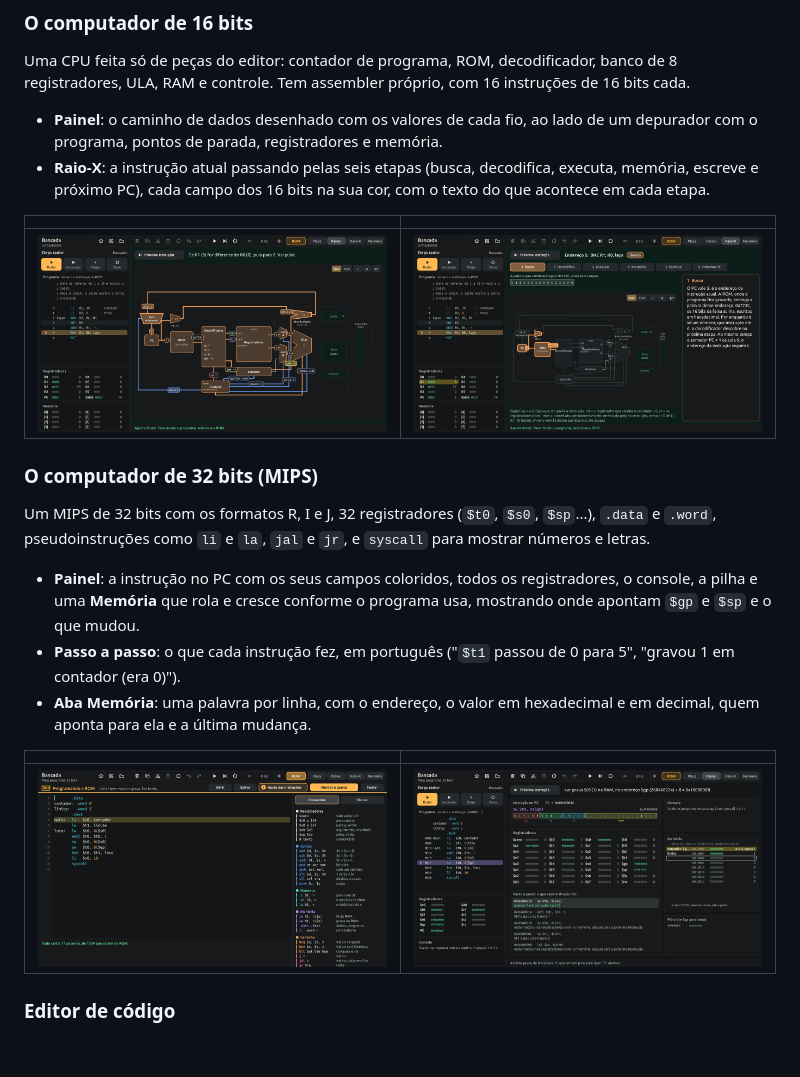
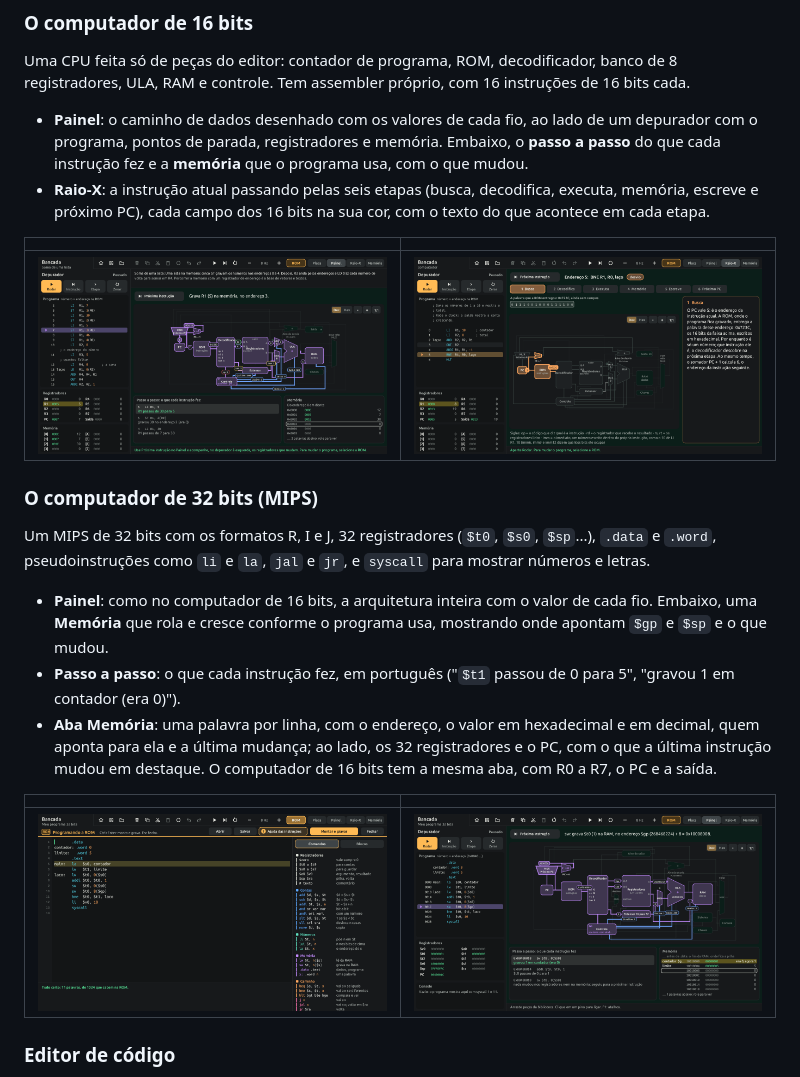
Before and after one commit to RildoEstacioS/Bancada, a Markdown page: README.md, the part around the change. GitHub-like rendering; pictures changed too: docs/prints/mips-memoria.png, docs/prints/painel-16.png; blank space fills up the shorter version.

```diff
--- a/README.md
+++ b/README.md
@@ -81,7 +81,7 @@ Os exemplos são só para ver: as chaves e botões funcionam, mas o circuito nã
 
 Uma CPU feita só de peças do editor: contador de programa, ROM, decodificador, banco de 8 registradores, ULA, RAM e controle. Tem assembler próprio, com 16 instruções de 16 bits cada.
 
-- **Painel**: o caminho de dados desenhado com os valores de cada fio, ao lado de um depurador com o programa, pontos de parada, registradores e memória.
+- **Painel**: o caminho de dados desenhado com os valores de cada fio, ao lado de um depurador com o programa, pontos de parada, registradores e memória. Embaixo, o **passo a passo** do que cada instrução fez e a **memória** que o programa usa, com o que mudou.
 - **Raio-X**: a instrução atual passando pelas seis etapas (busca, decodifica, executa, memória, escreve e próximo PC), cada campo dos 16 bits na sua cor, com o texto do que acontece em cada etapa.
 
 | | |
@@ -92,9 +92,9 @@ Uma CPU feita só de peças do editor: contador de programa, ROM, decodificador,
 
 Um MIPS de 32 bits com os formatos R, I e J, 32 registradores (`$t0`, `$s0`, `$sp`...), `.data` e `.word`, pseudoinstruções como `li` e `la`, `jal` e `jr`, e `syscall` para mostrar números e letras.
 
-- **Painel**: a instrução no PC com os seus campos coloridos, todos os registradores, o console, a pilha e uma **Memória** que rola e cresce conforme o programa usa, mostrando onde apontam `$gp` e `$sp` e o que mudou.
+- **Painel**: como no computador de 16 bits, a arquitetura inteira com o valor de cada fio. Embaixo, uma **Memória** que rola e cresce conforme o programa usa, mostrando onde apontam `$gp` e `$sp` e o que mudou.
 - **Passo a passo**: o que cada instrução fez, em português ("`$t1` passou de 0 para 5", "gravou 1 em contador (era 0)").
-- **Aba Memória**: uma palavra por linha, com o endereço, o valor em hexadecimal e em decimal, quem aponta para ela e a última mudança.
+- **Aba Memória**: uma palavra por linha, com o endereço, o valor em hexadecimal e em decimal, quem aponta para ela e a última mudança; ao lado, os 32 registradores e o PC, com o que a última instrução mudou em destaque. O computador de 16 bits tem a mesma aba, com R0 a R7, o PC e a saída.
 
 | | |
 |---|---|
```
Also changed, not shown: 7 other files.
